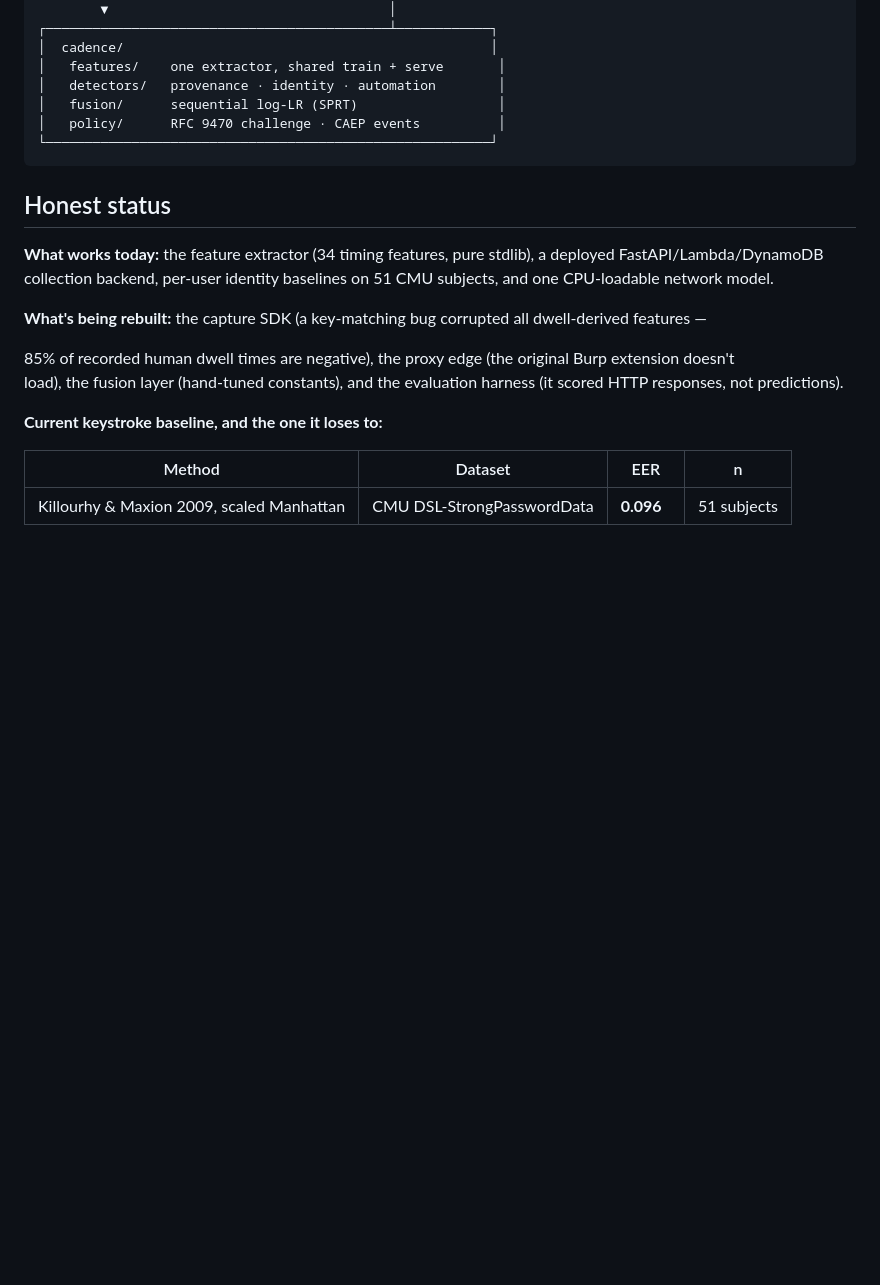
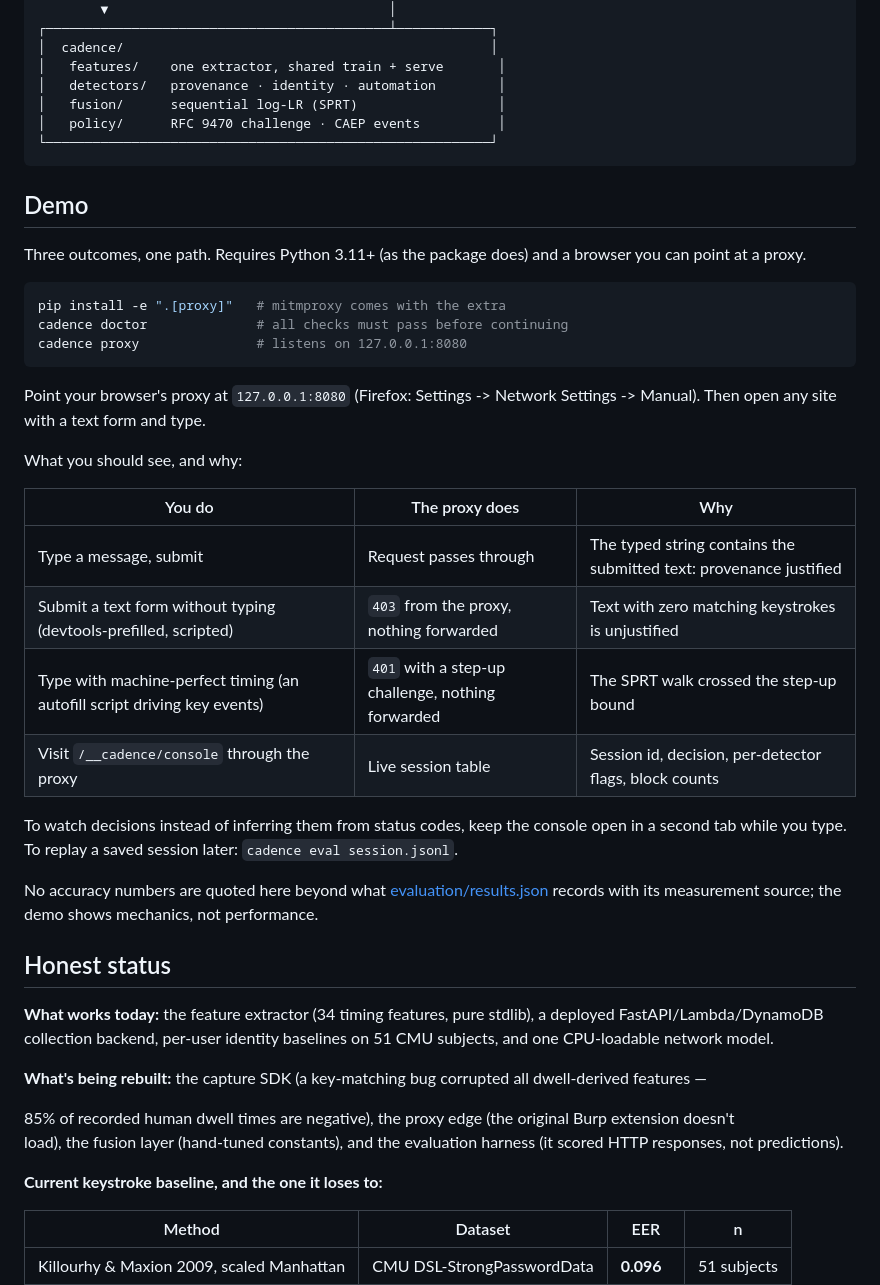
Before and after one commit to PRANAV0494/cadence, a Markdown page: README.md, the part around the change. GitHub-like rendering; blank space fills up the shorter version.

Commit message:
docs: one demo path in the README
Install with the proxy extra, doctor, proxy, point the browser at
127.0.0.1:8080, type in a form. The four observable outcomes (allow,
403 for unjustified text, 401 step-up for machine timing, live
console) are laid out as a table of what you do / what happens / why.
Performance numbers are deliberately absent: the demo shows mechanics,
and results.json keeps the measurements with their sources - the one
number initially written here (a Python version marked as a claim) was
rejected by the docs checker and replaced with plain text, which is
the checker doing its job.

````diff
--- a/README.md
+++ b/README.md
@@ -62,6 +62,36 @@ Unmodified web app ◄───────────────────
 └─────────────────────────────────────────────────────────┘
 ```
 
+## Demo
+
+Three outcomes, one path. Requires Python 3.11+ (as the package does) and a browser you can point at a proxy.
+
+```bash
+pip install -e ".[proxy]"   # mitmproxy comes with the extra
+cadence doctor              # all checks must pass before continuing
+cadence proxy               # listens on 127.0.0.1:8080
+```
+
+Point your browser's proxy at `127.0.0.1:8080` (Firefox: Settings ->
+Network Settings -> Manual). Then open any site with a text form and type.
+
+What you should see, and why:
+
+| You do | The proxy does | Why |
+|---|---|---|
+| Type a message, submit | Request passes through | The typed string contains the submitted text: provenance justified |
+| Submit a text form without typing (devtools-prefilled, scripted) | `403` from the proxy, nothing forwarded | Text with zero matching keystrokes is unjustified |
+| Type with machine-perfect timing (an autofill script driving key events) | `401` with a step-up challenge, nothing forwarded | The SPRT walk crossed the step-up bound |
+| Visit `/__cadence/console` through the proxy | Live session table | Session id, decision, per-detector flags, block counts |
+
+To watch decisions instead of inferring them from status codes, keep the
+console open in a second tab while you type. To replay a saved session
+later: `cadence eval session.jsonl`.
+
+No accuracy numbers are quoted here beyond what
+[evaluation/results.json](evaluation/results.json) records with its
+measurement source; the demo shows mechanics, not performance.
+
 ## Honest status
 
 **What works today:** the feature extractor (34 timing features, pure stdlib), a deployed
````
